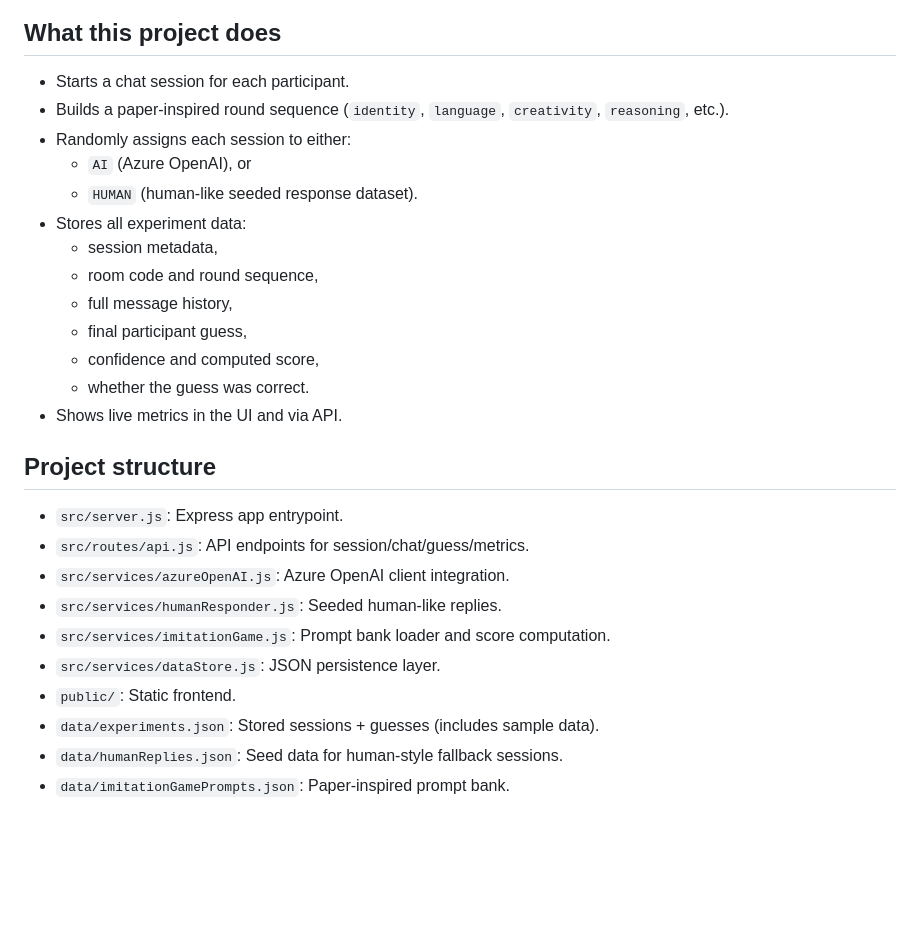
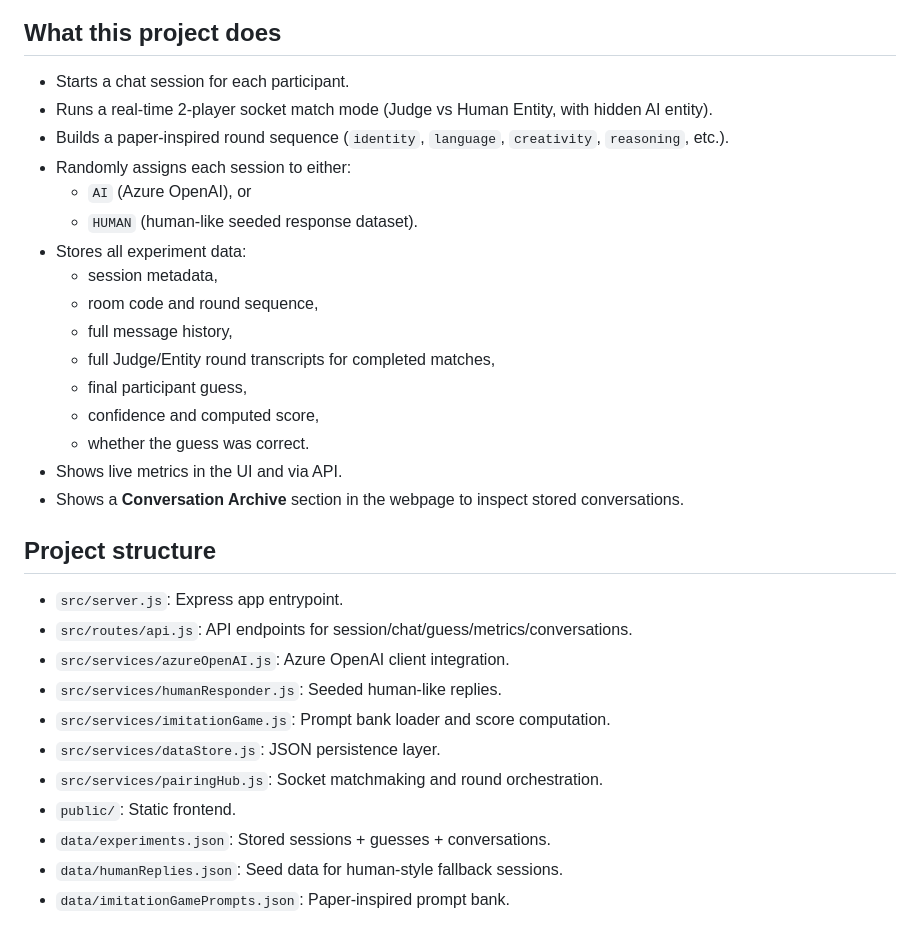
Before and after one commit to alexjimenezg/TuringMachine, a Markdown page: README.md, the part around one of its changes. Rendered like a GitHub page; blank space fills up the shorter version.

```diff
--- a/README.md
+++ b/README.md
@@ -7,6 +7,7 @@ Now includes an **Imitation Game mode** inspired by Turing's 1950 framing: text-
 ## What this project does
 
 - Starts a chat session for each participant.
+- Runs a real-time 2-player socket match mode (Judge vs Human Entity, with hidden AI entity).
 - Builds a paper-inspired round sequence (`identity`, `language`, `creativity`, `reasoning`, etc.).
 - Randomly assigns each session to either:
 	- `AI` (Azure OpenAI), or
@@ -15,21 +16,24 @@ Now includes an **Imitation Game mode** inspired by Turing's 1950 framing: text-
 	- session metadata,
 	- room code and round sequence,
 	- full message history,
+	- full Judge/Entity round transcripts for completed matches,
 	- final participant guess,
 	- confidence and computed score,
 	- whether the guess was correct.
 - Shows live metrics in the UI and via API.
+- Shows a **Conversation Archive** section in the webpage to inspect stored conversations.
 
 ## Project structure
 
 - `src/server.js`: Express app entrypoint.
-- `src/routes/api.js`: API endpoints for session/chat/guess/metrics.
+- `src/routes/api.js`: API endpoints for session/chat/guess/metrics/conversations.
 - `src/services/azureOpenAI.js`: Azure OpenAI client integration.
 - `src/services/humanResponder.js`: Seeded human-like replies.
 - `src/services/imitationGame.js`: Prompt bank loader and score computation.
 - `src/services/dataStore.js`: JSON persistence layer.
+- `src/services/pairingHub.js`: Socket matchmaking and round orchestration.
 - `public/`: Static frontend.
-- `data/experiments.json`: Stored sessions + guesses (includes sample data).
+- `data/experiments.json`: Stored sessions + guesses + conversations.
 - `data/humanReplies.json`: Seed data for human-style fallback sessions.
 - `data/imitationGamePrompts.json`: Paper-inspired prompt bank.
 
```
Also changed, not shown: other parts of README.md (+28 -3 lines).
